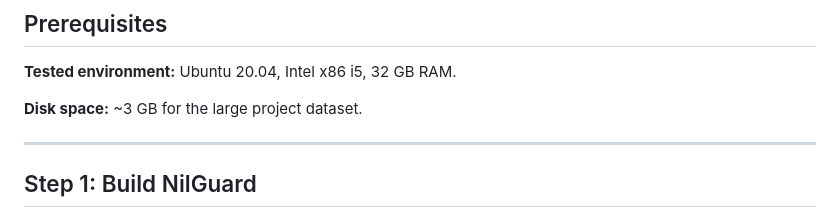
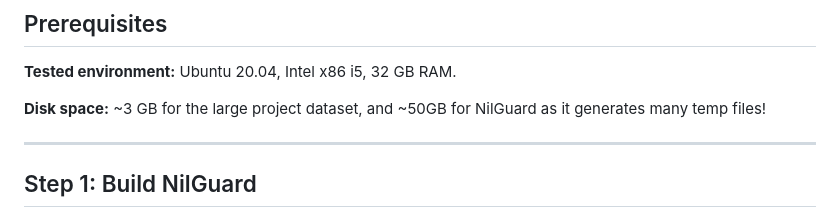
Before and after one commit to RaghavRoy145/nilguard_artefacts, a Markdown page: repair_evaluation_artefact/README.md, the part around the change. GitHub-like rendering.

```diff
--- a/repair_evaluation_artefact/README.md
+++ b/repair_evaluation_artefact/README.md
@@ -99,7 +99,7 @@ Requires Docker. The scripts are self-contained and will pull the image automati
 
 **Tested environment:** Ubuntu 20.04, Intel x86 i5, 32 GB RAM.
 
-**Disk space:** ~3 GB for the large project dataset.
+**Disk space:** ~3 GB for the large project dataset, and ~50GB for NilGuard as it generates many temp files!
 
 ---
 
```
